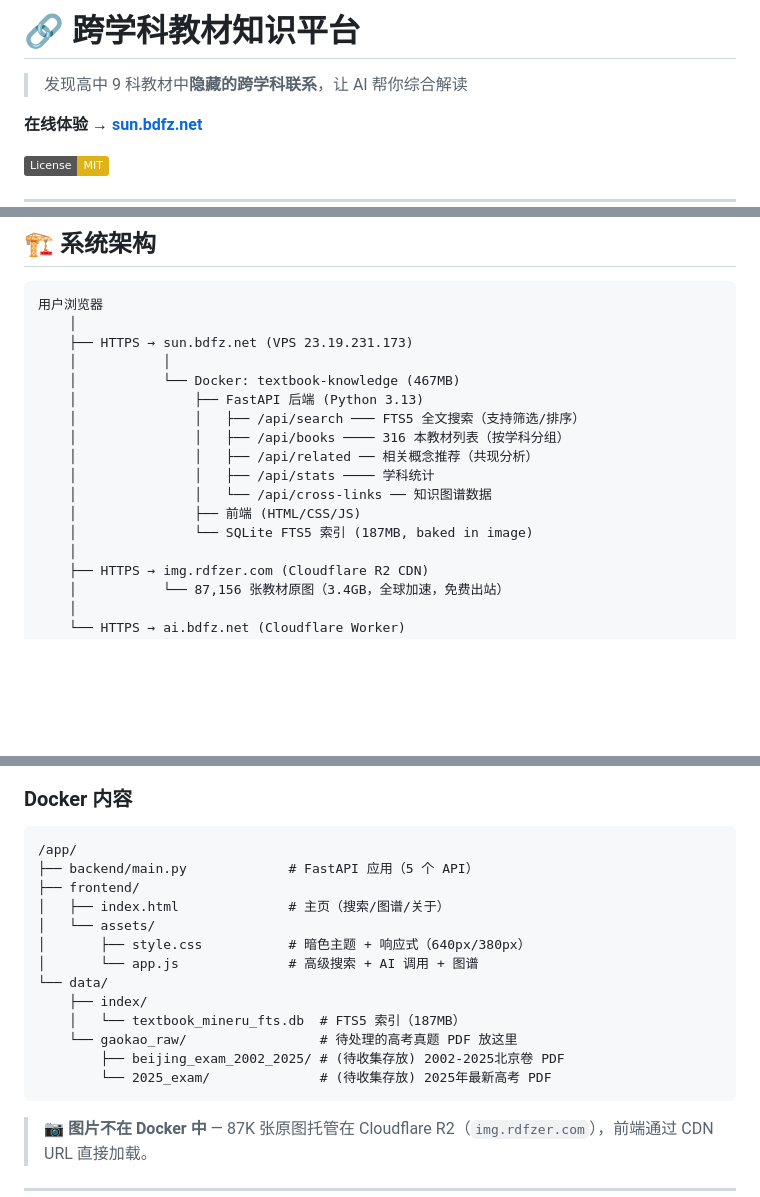
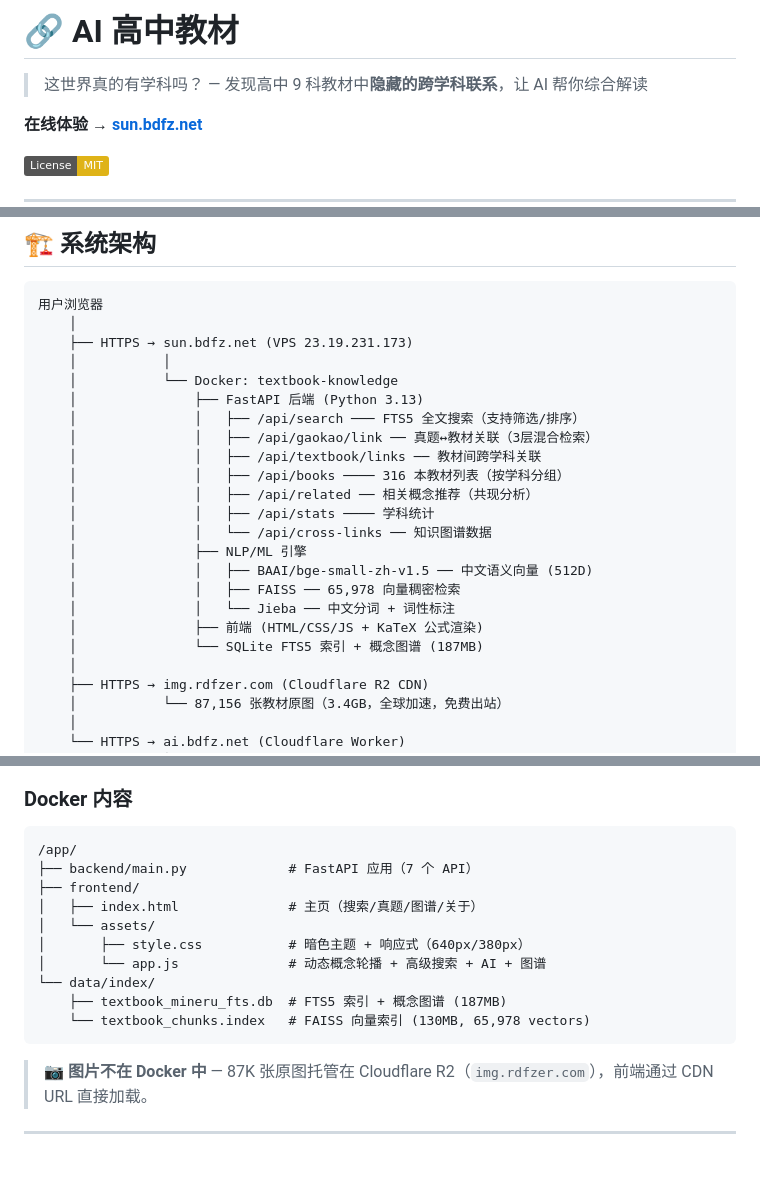
Before and after one commit to ieduer/cross-subject-knowledge, a Markdown page: README.md, 3 parts joined by grey strips. Rendered like a GitHub page; badges without logos; blank space fills up the shorter version.

````diff
--- a/README.md
+++ b/README.md
@@ -1,6 +1,6 @@
-# 🔗 跨学科教材知识平台
+# 🔗 AI 高中教材
 
-> 发现高中 9 科教材中**隐藏的跨学科联系**，让 AI 帮你综合解读
+> 这世界真的有学科吗？ — 发现高中 9 科教材中**隐藏的跨学科联系**，让 AI 帮你综合解读
 
 **在线体验 → [sun.bdfz.net](https://sun.bdfz.net)**
 
@@ -69,15 +69,21 @@
     │
     ├── HTTPS → sun.bdfz.net (VPS 23.19.231.173)
     │           │
-    │           └── Docker: textbook-knowledge (467MB)
+    │           └── Docker: textbook-knowledge
     │               ├── FastAPI 后端 (Python 3.13)
     │               │   ├── /api/search ─── FTS5 全文搜索（支持筛选/排序）
+    │               │   ├── /api/gaokao/link ── 真题↔教材关联（3层混合检索）
+    │               │   ├── /api/textbook/links ── 教材间跨学科关联
     │               │   ├── /api/books ──── 316 本教材列表（按学科分组）
     │               │   ├── /api/related ── 相关概念推荐（共现分析）
     │               │   ├── /api/stats ──── 学科统计
     │               │   └── /api/cross-links ── 知识图谱数据
-    │               ├── 前端 (HTML/CSS/JS)
-    │               └── SQLite FTS5 索引 (187MB, baked in image)
+    │               ├── NLP/ML 引擎
+    │               │   ├── BAAI/bge-small-zh-v1.5 ── 中文语义向量 (512D)
+    │               │   ├── FAISS ── 65,978 向量稠密检索
+    │               │   └── Jieba ── 中文分词 + 词性标注
+    │               ├── 前端 (HTML/CSS/JS + KaTeX 公式渲染)
+    │               └── SQLite FTS5 索引 + 概念图谱 (187MB)
     │
     ├── HTTPS → img.rdfzer.com (Cloudflare R2 CDN)
     │           └── 87,156 张教材原图（3.4GB，全球加速，免费出站）
@@ -100,18 +106,15 @@
 
 ```
 /app/
-├── backend/main.py             # FastAPI 应用（5 个 API）
+├── backend/main.py             # FastAPI 应用（7 个 API）
 ├── frontend/
-│   ├── index.html              # 主页（搜索/图谱/关于）
+│   ├── index.html              # 主页（搜索/真题/图谱/关于）
 │   └── assets/
 │       ├── style.css           # 暗色主题 + 响应式（640px/380px）
-│       └── app.js              # 高级搜索 + AI 调用 + 图谱
-└── data/
-    ├── index/
-    │   └── textbook_mineru_fts.db  # FTS5 索引（187MB）
-    └── gaokao_raw/                 # 待处理的高考真题 PDF 放这里
-        ├── beijing_exam_2002_2025/ # (待收集存放) 2002-2025北京卷 PDF
-        └── 2025_exam/              # (待收集存放) 2025年最新高考 PDF
+│       └── app.js              # 动态概念轮播 + 高级搜索 + AI + 图谱
+└── data/index/
+    ├── textbook_mineru_fts.db  # FTS5 索引 + 概念图谱 (187MB)
+    └── textbook_chunks.index   # FAISS 向量索引 (130MB, 65,978 vectors)
 ```
 
 > 📷 **图片不在 Docker 中** — 87K 张原图托管在 Cloudflare R2（`img.rdfzer.com`），前端通过 CDN URL 直接加载。
````
Also changed, not shown: other parts of README.md (+44 -4 lines).
